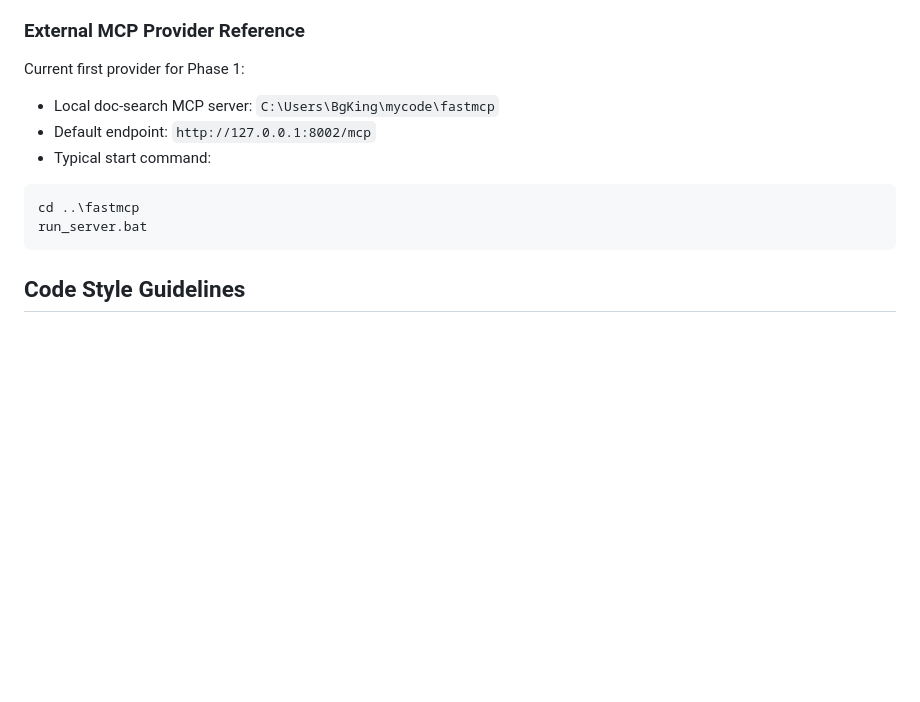
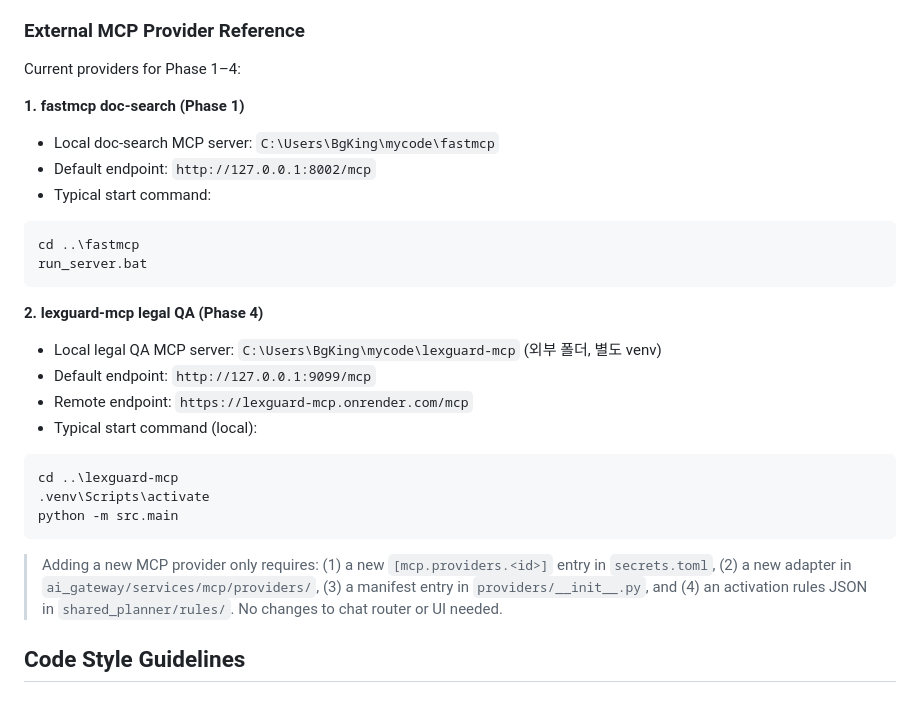
Before and after one commit to bynkook/ht_tools, a Markdown page: AGENTS.md, the part around the change. Drawn GitHub-style; blank space fills up the shorter version.

Commit message:
docs: add lexguard-mcp to External MCP Provider Reference

````diff
--- a/AGENTS.md
+++ b/AGENTS.md
@@ -160,8 +160,9 @@ Recommended workflow:
 
 ### External MCP Provider Reference
 
-Current first provider for Phase 1:
+Current providers for Phase 1–4:
 
+**1. fastmcp doc-search (Phase 1)**
 - Local doc-search MCP server: `C:\Users\BgKing\mycode\fastmcp`
 - Default endpoint: `http://127.0.0.1:8002/mcp`
 - Typical start command:
@@ -170,6 +171,22 @@ Current first provider for Phase 1:
 cd ..\fastmcp
 run_server.bat
 ```
+
+**2. lexguard-mcp legal QA (Phase 4)**
+- Local legal QA MCP server: `C:\Users\BgKing\mycode\lexguard-mcp` (외부 폴더, 별도 venv)
+- Default endpoint: `http://127.0.0.1:9099/mcp`
+- Remote endpoint: `https://lexguard-mcp.onrender.com/mcp`
+- Typical start command (local):
+
+```bash
+cd ..\lexguard-mcp
+.venv\Scripts\activate
+python -m src.main
+```
+
+> Adding a new MCP provider only requires: (1) a new `[mcp.providers.<id>]` entry in `secrets.toml`,
+> (2) a new adapter in `ai_gateway/services/mcp/providers/`, (3) a manifest entry in `providers/__init__.py`,
+> and (4) an activation rules JSON in `shared_planner/rules/`. No changes to chat router or UI needed.
 
 ## Code Style Guidelines
 
````
